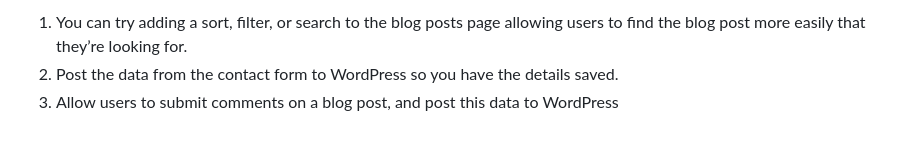
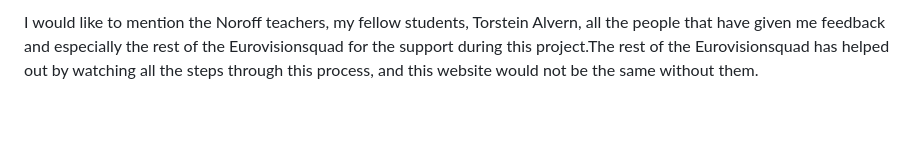
Before and after one commit to Noroff-FEU-Assignments/project-exam-1-Bekkholt, a Markdown page: README.md, the part around the change printed below. GitHub-like rendering.

```diff
--- a/README.md
+++ b/README.md
@@ -63,4 +46,2 @@ Note that this is an exam, and therefore tutor support will be limited as per th
 
-1.	You can try adding a sort, filter, or search to the blog posts page allowing users to find the blog post more easily that they’re looking for.
-2.	Post the data from the contact form to WordPress so you have the details saved.
-3.	Allow users to submit comments on a blog post, and post this data to WordPress
+I would like to mention the Noroff teachers, my fellow students, Torstein Alvern, all the people that have given me feedback and especially the rest of the Eurovisionsquad for the support during this project.The rest of the Eurovisionsquad has helped out by watching all the steps through this process, and this website would not be the same without them.
```
Also changed, not shown: other parts of README.md (+25 -42 lines), images/Screenshot 2023-05-30 125235.png (added).
